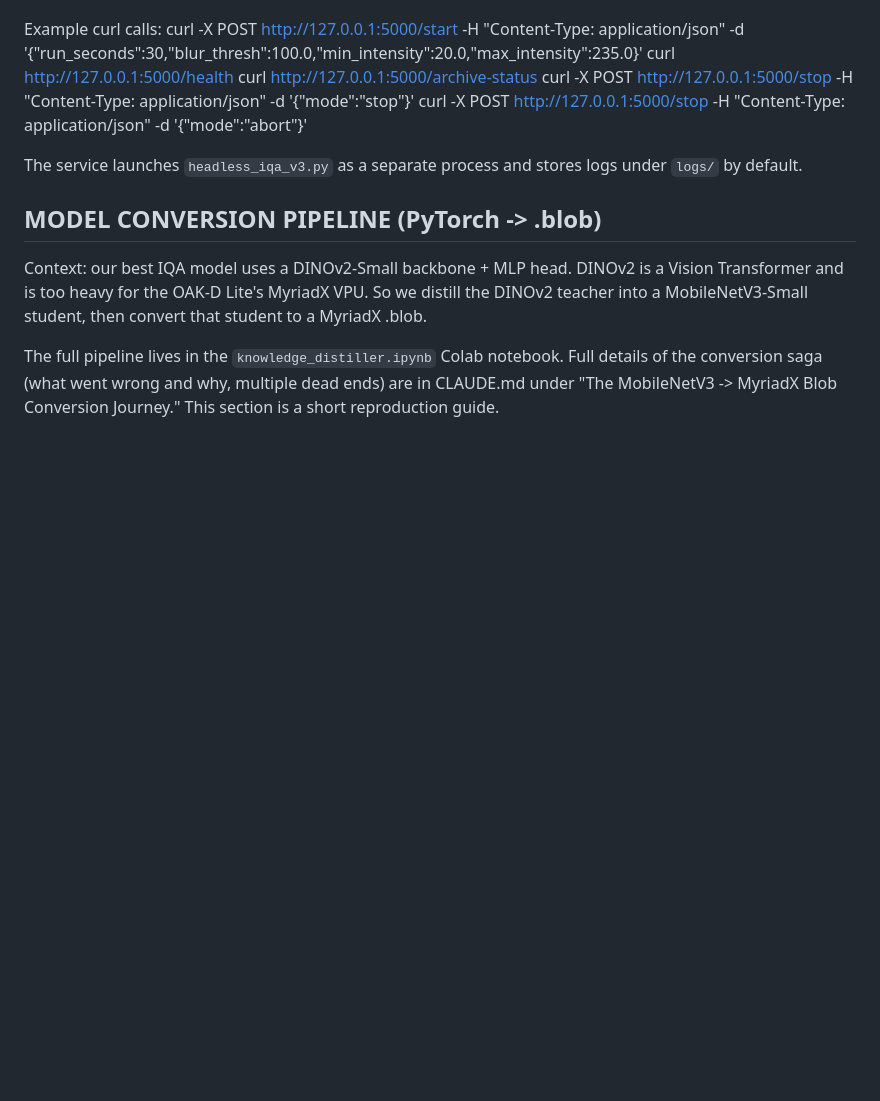
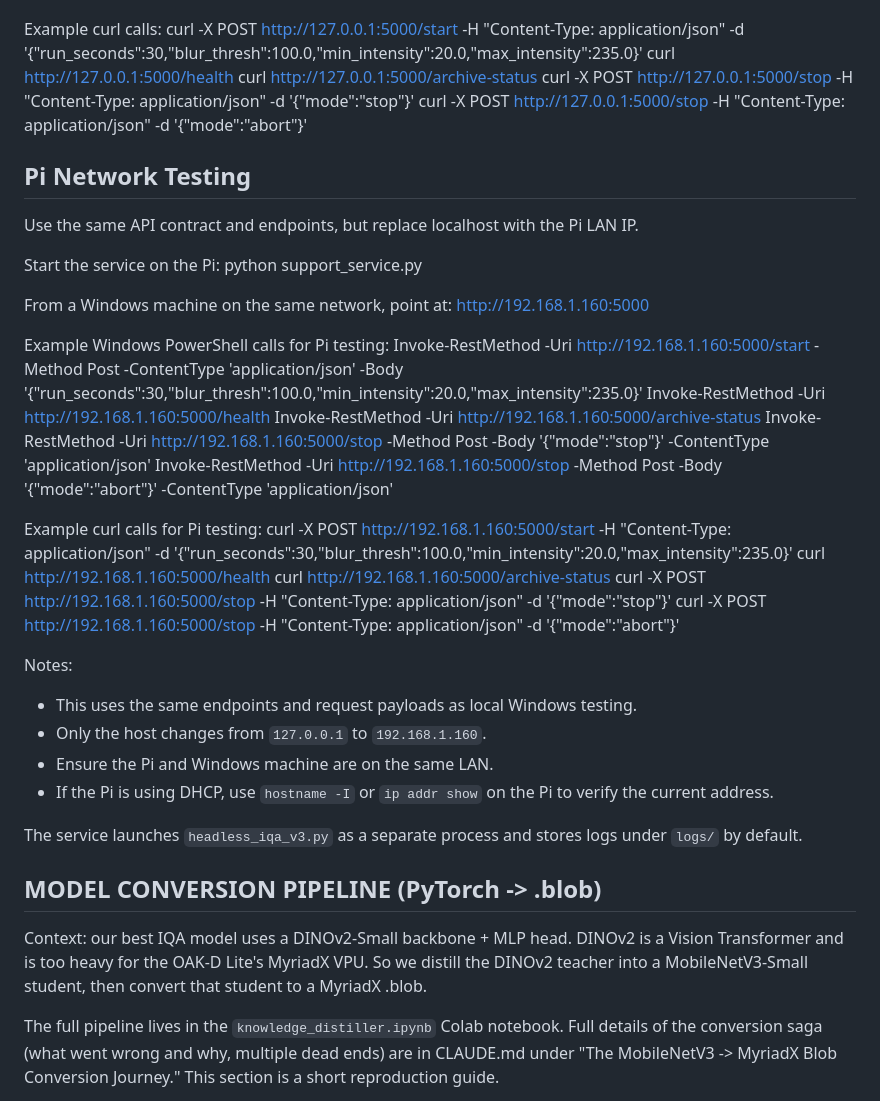
Before and after one commit to ddecosmo-dev/thirdeye-demo, a Markdown page: updated-edge-service/README.md, the part around the change. Drawn GitHub-style; blank space fills up the shorter version.

Commit message:
README updates for pi testing

```diff
--- a/updated-edge-service/README.md
+++ b/updated-edge-service/README.md
@@ -323,6 +323,36 @@ Example curl calls:
     curl -X POST http://127.0.0.1:5000/stop -H "Content-Type: application/json" -d '{"mode":"stop"}'
     curl -X POST http://127.0.0.1:5000/stop -H "Content-Type: application/json" -d '{"mode":"abort"}'
 
+Pi Network Testing
+------------------
+Use the same API contract and endpoints, but replace localhost with the Pi LAN IP.
+
+Start the service on the Pi:
+    python support_service.py
+
+From a Windows machine on the same network, point at:
+    http://192.168.1.160:5000
+
+Example Windows PowerShell calls for Pi testing:
+    Invoke-RestMethod -Uri http://192.168.1.160:5000/start -Method Post -ContentType 'application/json' -Body '{"run_seconds":30,"blur_thresh":100.0,"min_intensity":20.0,"max_intensity":235.0}'
+    Invoke-RestMethod -Uri http://192.168.1.160:5000/health
+    Invoke-RestMethod -Uri http://192.168.1.160:5000/archive-status
+    Invoke-RestMethod -Uri http://192.168.1.160:5000/stop -Method Post -Body '{"mode":"stop"}' -ContentType 'application/json'
+    Invoke-RestMethod -Uri http://192.168.1.160:5000/stop -Method Post -Body '{"mode":"abort"}' -ContentType 'application/json'
+
+Example curl calls for Pi testing:
+    curl -X POST http://192.168.1.160:5000/start -H "Content-Type: application/json" -d '{"run_seconds":30,"blur_thresh":100.0,"min_intensity":20.0,"max_intensity":235.0}'
+    curl http://192.168.1.160:5000/health
+    curl http://192.168.1.160:5000/archive-status
+    curl -X POST http://192.168.1.160:5000/stop -H "Content-Type: application/json" -d '{"mode":"stop"}'
+    curl -X POST http://192.168.1.160:5000/stop -H "Content-Type: application/json" -d '{"mode":"abort"}'
+
+Notes:
+  - This uses the same endpoints and request payloads as local Windows testing.
+  - Only the host changes from `127.0.0.1` to `192.168.1.160`.
+  - Ensure the Pi and Windows machine are on the same LAN.
+  - If the Pi is using DHCP, use `hostname -I` or `ip addr show` on the Pi to verify the current address.
+
 The service launches `headless_iqa_v3.py` as a separate process and stores logs under `logs/` by default.
 
 MODEL CONVERSION PIPELINE (PyTorch -> .blob)
```
Also changed, not shown: updated-edge-service/docs/steps.md (+4 -0 lines).
